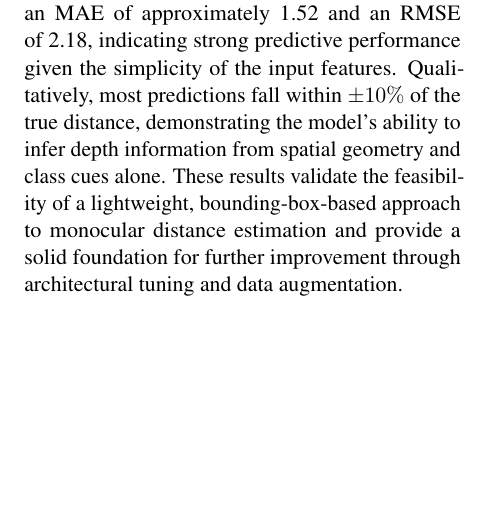
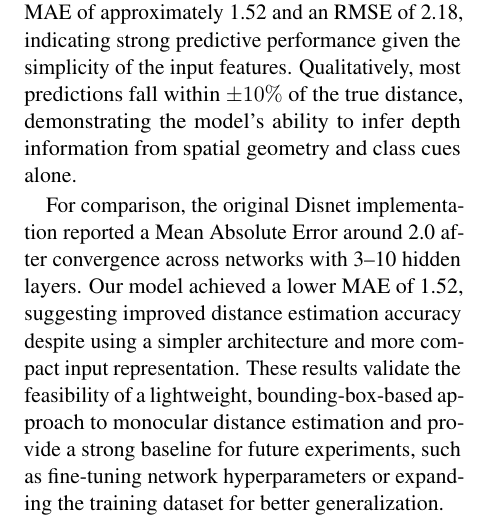
Before and after one commit to sticklat/4AL3-FinalProject, a LaTeX document (documentation/ProgressReport/progressReport.tex): part of one column of page 2 of 4, cut so that both start at the same text, the shorter picture padded with empty space. Compiled offline with pdfLaTeX.

Commit message:
Update results and evaluation in progress report

```diff
--- a/documentation/ProgressReport/progressReport.tex
+++ b/documentation/ProgressReport/progressReport.tex
@@ -194,12 +194,16 @@ Estimations aren't perfect but are often within $\pm10\%$ of the real distance.
 We evaluate our model using Mean Absolute Error (MAE) and Root Mean Squared Error (RMSE) between the predicted and
 ground-truth object distances. The ground-truth annotations were derived from the normalized dataset provided in
 \texttt{annotations\_with\_id.csv}, and predictions were generated through our neural network model using YOLOv8-based
-bounding box features. After running the evaluation pipeline, the model achieved an MAE of approximately 1.52 and an
-RMSE of 2.18, indicating strong predictive performance given the simplicity of the input features. Qualitatively, most
-predictions fall within $\pm10\%$ of the true distance, demonstrating the model’s ability to infer depth information
-from spatial geometry and class cues alone. These results validate the feasibility of a lightweight, bounding-box-based
-approach to monocular distance estimation and provide a solid foundation for further improvement through architectural
-tuning and data augmentation.
+bounding box features. After running the evaluation pipeline, the model achieved an MAE of approximately 1.52 and an RMSE
+of 2.18, indicating strong predictive performance given the simplicity of the input features. Qualitatively, most predictions
+fall within $\pm10\%$ of the true distance, demonstrating the model’s ability to infer depth information from spatial geometry
+and class cues alone.
+
+For comparison, the original Disnet implementation reported a Mean Absolute Error around 2.0 after convergence across networks
+with 3–10 hidden layers. Our model achieved a lower MAE of 1.52, suggesting improved distance estimation accuracy despite using
+a simpler architecture and more compact input representation. These results validate the feasibility of a lightweight,
+bounding-box-based approach to monocular distance estimation and provide a strong baseline for future experiments, such as
+fine-tuning network hyperparameters or expanding the training dataset for better generalization.
 
 \section{Feedback and Plans}
 
```
